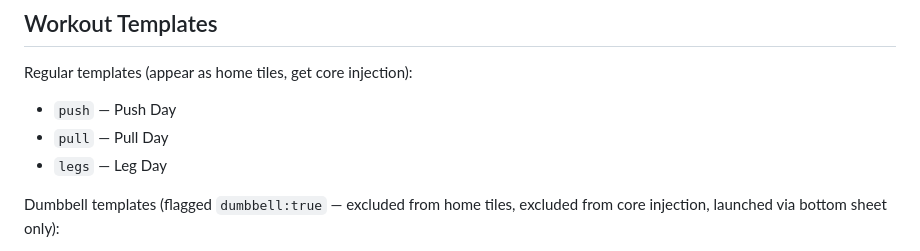
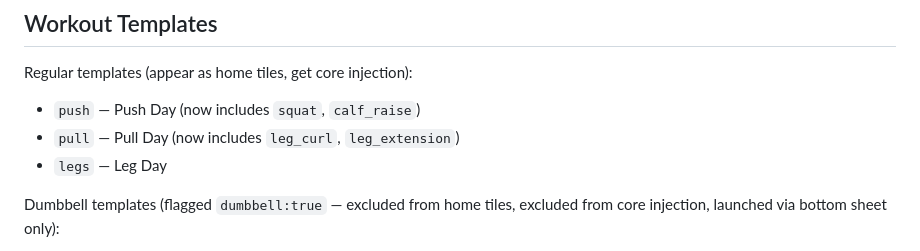
Before and after one commit to keman1383/ironform, a Markdown page: IRONFORM_HANDOFF.md, the part around the change. Drawn GitHub-style.

Commit message:
Enhance workout templates with new exercises
Updated workout templates to include additional exercises for push and pull days.

```diff
--- a/IRONFORM_HANDOFF.md
+++ b/IRONFORM_HANDOFF.md
@@ -108,8 +108,8 @@ Reused existing dumbbell exercises: `lateral_raise`, `oh_db_press`, `hammer_curl
 
 ## Workout Templates
 Regular templates (appear as home tiles, get core injection):
-- `push` — Push Day
-- `pull` — Pull Day
+- `push` — Push Day (now includes `squat`, `calf_raise`)
+- `pull` — Pull Day (now includes `leg_curl`, `leg_extension`)
 - `legs` — Leg Day
 
 Dumbbell templates (flagged `dumbbell:true` — excluded from home tiles, excluded from core injection, launched via bottom sheet only):
```
